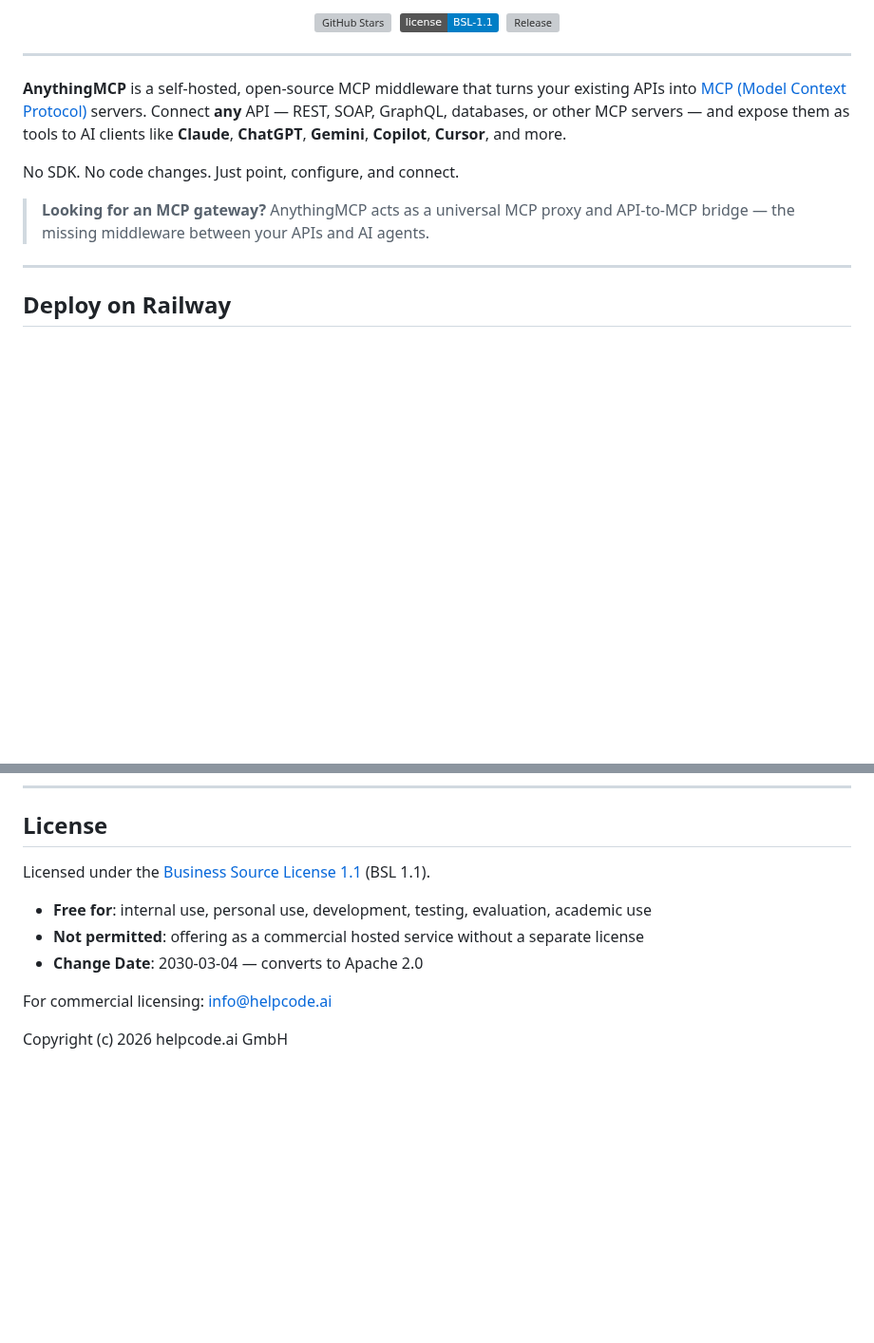
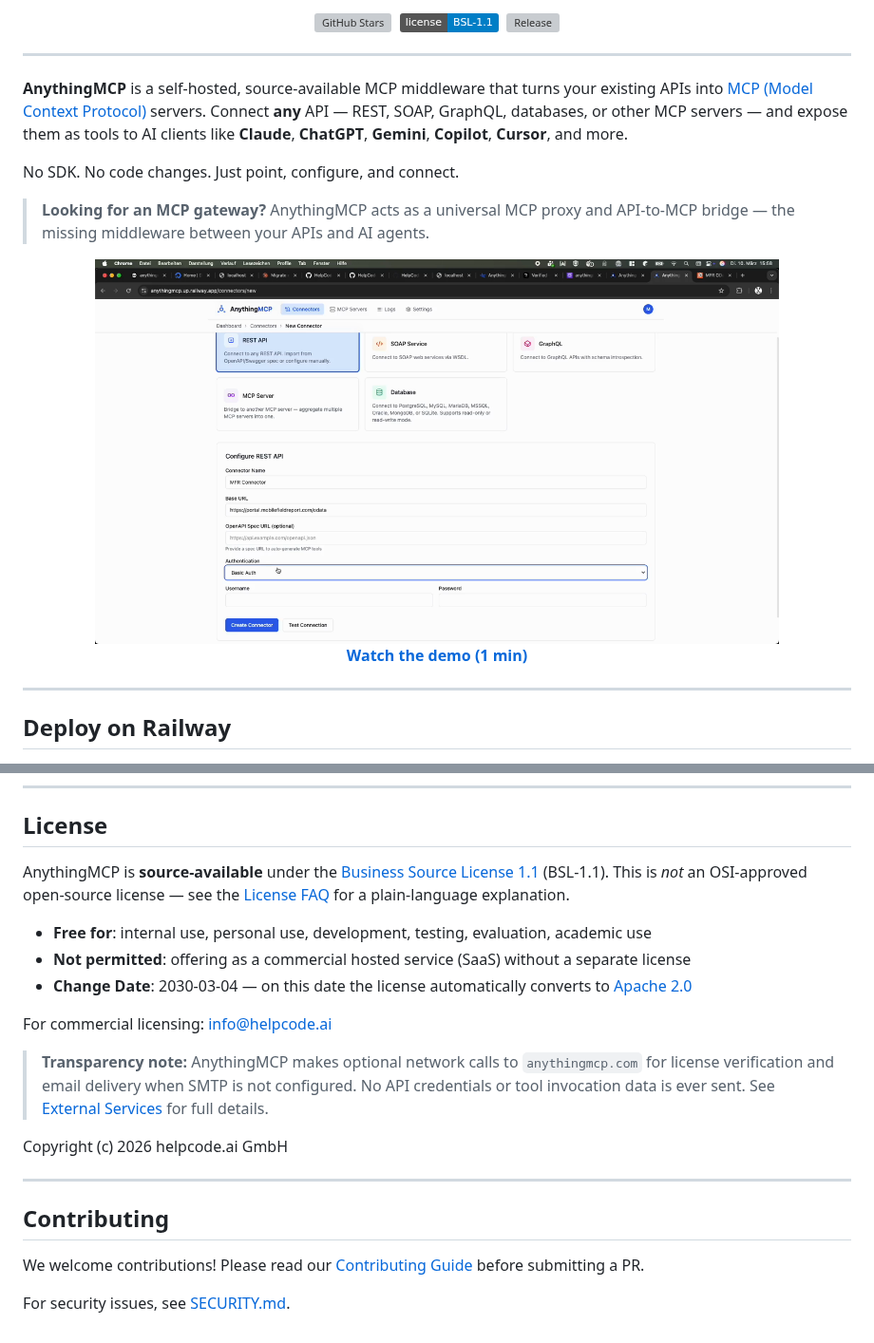
Before and after one commit to HelpCode-ai/anythingmcp, a Markdown page: README.md, 2 parts joined by grey strips. Shown at 95% size. GitHub-like rendering; pictures changed too: docs/assets/demo-thumbnail.png (added); badges without logos; blank space fills up the shorter version; grey boxes are pictures that could not be loaded.

```diff
--- a/README.md
+++ b/README.md
@@ -13,11 +13,19 @@
 
 ---
 
-**AnythingMCP** is a self-hosted, open-source MCP middleware that turns your existing APIs into [MCP (Model Context Protocol)](https://modelcontextprotocol.io/) servers. Connect **any** API — REST, SOAP, GraphQL, databases, or other MCP servers — and expose them as tools to AI clients like **Claude**, **ChatGPT**, **Gemini**, **Copilot**, **Cursor**, and more.
+**AnythingMCP** is a self-hosted, source-available MCP middleware that turns your existing APIs into [MCP (Model Context Protocol)](https://modelcontextprotocol.io/) servers. Connect **any** API — REST, SOAP, GraphQL, databases, or other MCP servers — and expose them as tools to AI clients like **Claude**, **ChatGPT**, **Gemini**, **Copilot**, **Cursor**, and more.
 
 No SDK. No code changes. Just point, configure, and connect.
 
 > **Looking for an MCP gateway?** AnythingMCP acts as a universal MCP proxy and API-to-MCP bridge — the missing middleware between your APIs and AI agents.
+
+<p align="center">
+  <a href="docs/assets/demo.mp4">
+    <img src="docs/assets/demo-thumbnail.png" alt="AnythingMCP Demo" width="720" />
+    <br/>
+    <strong>Watch the demo (1 min)</strong>
+  </a>
+</p>
 
 ---
 
@@ -187,12 +195,22 @@ Or see the [Deployment Guide](docs/deployment.md#local-development) for manual s
 
 ## License
 
-Licensed under the [Business Source License 1.1](LICENSE) (BSL 1.1).
+AnythingMCP is **source-available** under the [Business Source License 1.1](LICENSE) (BSL-1.1). This is _not_ an OSI-approved open-source license — see the [License FAQ](docs/license-faq.md) for a plain-language explanation.
 
 - **Free for**: internal use, personal use, development, testing, evaluation, academic use
-- **Not permitted**: offering as a commercial hosted service without a separate license
-- **Change Date**: 2030-03-04 — converts to Apache 2.0
+- **Not permitted**: offering as a commercial hosted service (SaaS) without a separate license
+- **Change Date**: 2030-03-04 — on this date the license automatically converts to [Apache 2.0](https://www.apache.org/licenses/LICENSE-2.0)
 
 For commercial licensing: [info@helpcode.ai](mailto:info@helpcode.ai)
 
+> **Transparency note:** AnythingMCP makes optional network calls to `anythingmcp.com` for license verification and email delivery when SMTP is not configured. No API credentials or tool invocation data is ever sent. See [External Services](docs/deployment.md#external-services) for full details.
+
 Copyright (c) 2026 helpcode.ai GmbH
+
+---
+
+## Contributing
+
+We welcome contributions! Please read our [Contributing Guide](CONTRIBUTING.md) before submitting a PR.
+
+For security issues, see [SECURITY.md](SECURITY.md).
```
Also changed, not shown: .github/PULL_REQUEST_TEMPLATE.md (added, +40 -0 lines), CODE_OF_CONDUCT.md (added, +31 -0 lines), CONTRIBUTING.md (added, +192 -0 lines), SECURITY.md (added, +64 -0 lines), docs/deployment.md (+68 -0 lines), docs/license-faq.md (added, +86 -0 lines), 3 other files.
